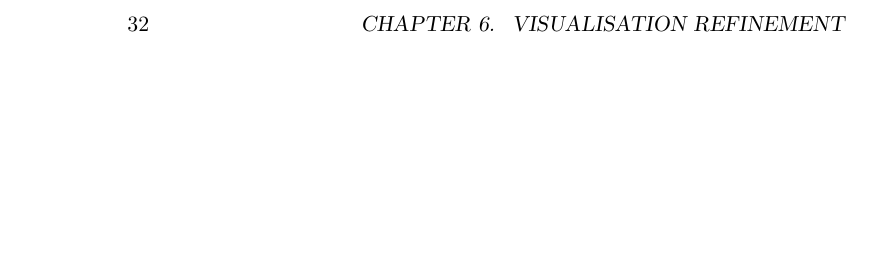
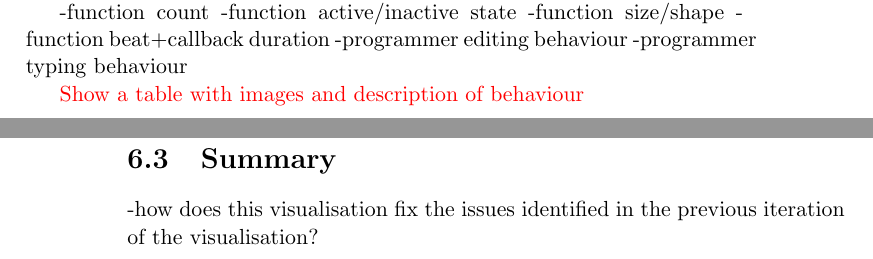
Before and after one commit to arrian/research-project, a LaTeX thesis (thesis/thesis.tex, which reads thesis/chap5.tex): part of page 48 of 109 before the commit and two parts of pages 49 and 50 of 111 after it, the two joined at a grey line, cut at the place of the change, the shorter picture padded with empty space. Compiled offline with pdfLaTeX; a LaTeX package or settings file that is missing is left out; a missing bibliography style is replaced by a similar one.

Commit message:
Organising intro content. Adding iteration two mappings.

```diff
--- a/thesis/chap5.tex
+++ b/thesis/chap5.tex
@@ -62,4 +62,15 @@ Dynamic analysis of the running program involved providing mechanisms for the pr
 
 A number of specific mappings were assigned to the visualisation. These visual mappings related directly to actions taken by the programmer.
 
-% See Table~\ref{} for a listing of these mappings.
+-function count
+-function active/inactive state
+-function size/shape
+-function beat+callback duration
+-programmer editing behaviour
+-programmer typing behaviour
+
+{\color{red} Show a table with images and description of behaviour}
+
+\section{Summary}
+
+-how does this visualisation fix the issues identified in the previous iteration of the visualisation?
```
Also changed, not shown: thesis/intro.tex (+44 -76 lines), thesis/chap5.tex (2 more changed lines).
